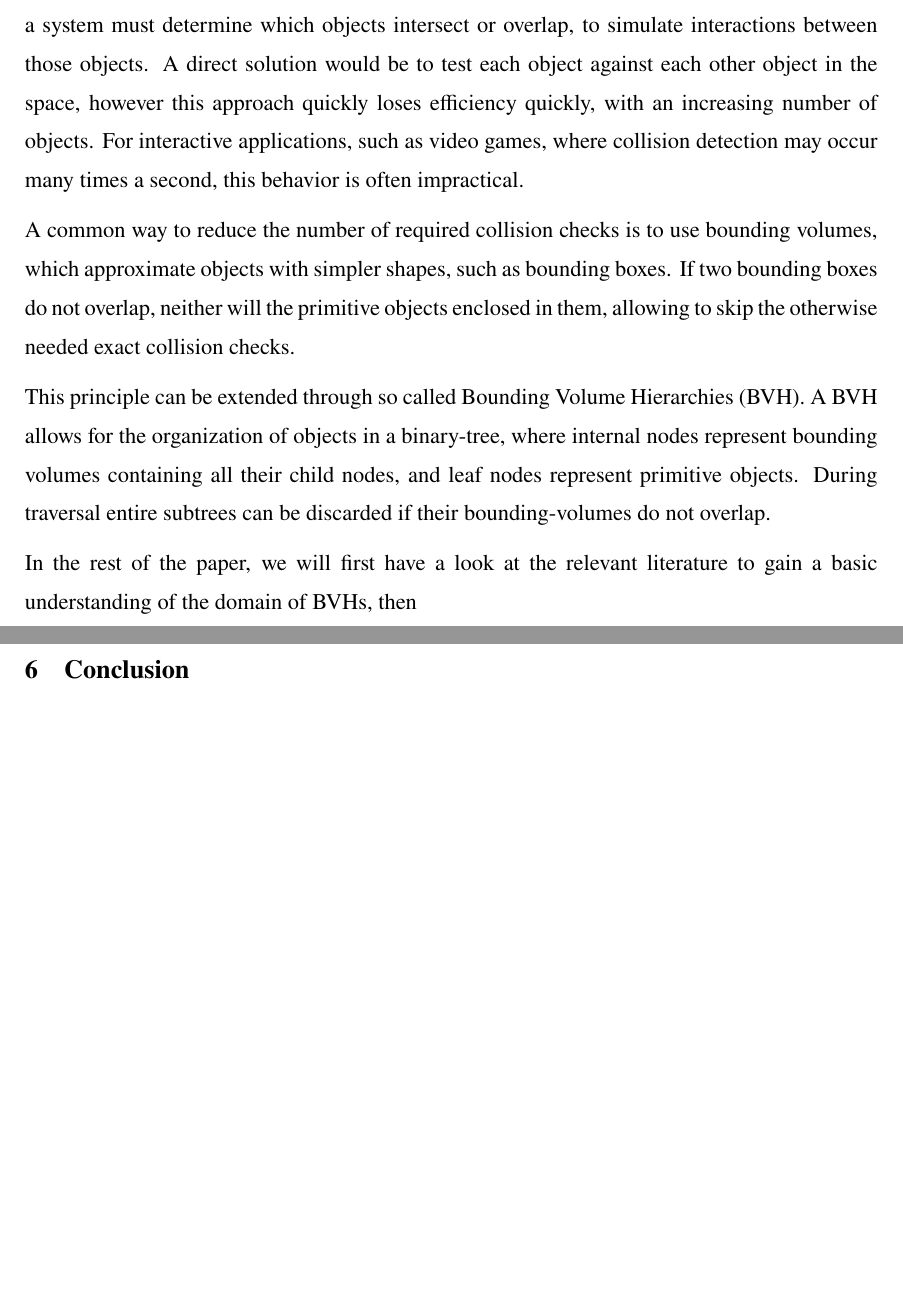
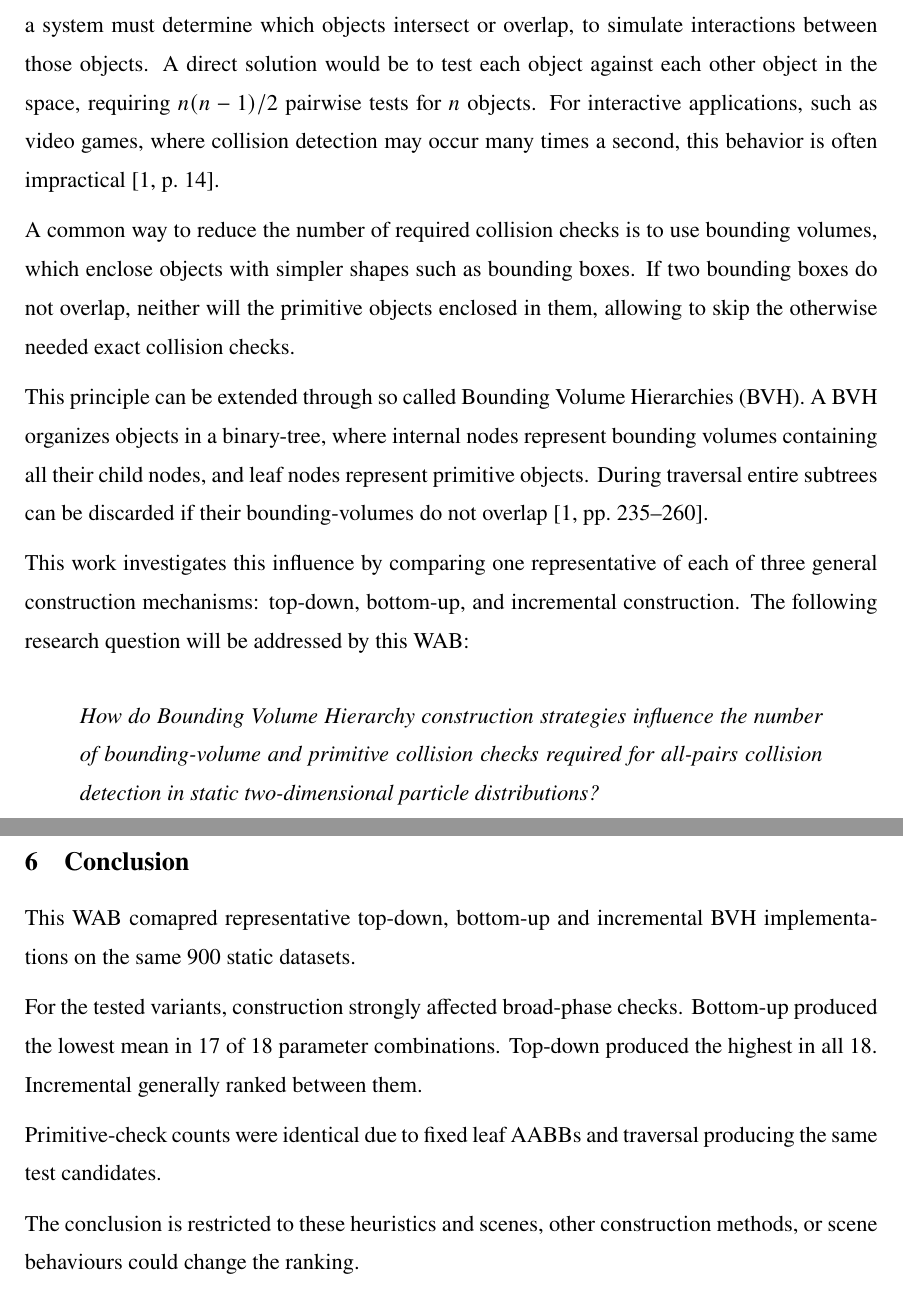
Before and after one commit to xXuserseXx/WAB-II-BVH, a LaTeX thesis (paper/example-thesis.tex, which reads paper/chapters/_1_Introduction.tex, paper/chapters/_6_Conclusion.tex): two parts of pages 8 and 19 of 23, joined at a grey line, cut so that both start at the same text, the shorter picture padded with empty space. Compiled offline with pdfLaTeX.

Commit message:
Erster Final draft, review stage startet jetzt, auf dem rechner kann ich leider nicht rendern, wenn noch raum besteht, werde ich related works noch weiter bauen

```diff
--- a/paper/chapters/_1_Introduction.tex
+++ b/paper/chapters/_1_Introduction.tex
@@ -2,15 +2,24 @@
 
 Collision detection is a concept in Computer Science, which mainly finds application in computer graphics, physics simulations and video games.
 Whenever many objects exist in a virtual space, a system must determine which objects intersect or overlap, to simulate interactions between those objects.
-A direct solution would be to test each object against each other object in the space, however this approach quickly loses efficiency quickly, with an increasing number of objects.
-For interactive applications, such as video games, where collision detection may occur many times a second, this behavior is often impractical.
+A direct solution would be to test each object against each other object in the space, requiring $n(n-1)/2$ pairwise tests for $n$ objects.
+For interactive applications, such as video games, where collision detection may occur many times a second, this behavior is often impractical \cite[p.~14]{ericson2004real}.
 
-A common way to reduce the number of required collision checks is to use bounding volumes, which approximate objects with simpler shapes, such as bounding boxes.
+A common way to reduce the number of required collision checks is to use bounding volumes, which enclose objects with simpler shapes such as bounding boxes.
 If two bounding boxes do not overlap, neither will the primitive objects enclosed in them, allowing to skip the otherwise needed exact collision checks.
 
 This principle can be extended through so called Bounding Volume Hierarchies (BVH).
-A BVH allows for the organization of objects in a binary-tree, where internal nodes represent bounding volumes containing all their child nodes, and leaf nodes represent primitive objects.
-During traversal entire subtrees can be discarded if their bounding-volumes do not overlap.
+A BVH organizes objects in a binary-tree, where internal nodes represent bounding volumes containing all their child nodes, and leaf nodes represent primitive objects.
+During traversal entire subtrees can be discarded if their bounding-volumes do not overlap \cite[pp.~235--260]{ericson2004real}.
 
-In the rest of the paper, we will first have a look at the relevant literature to gain a basic understanding of the domain of BVHs, then
+This work investigates this influence by comparing one representative of each of three general construction mechanisms: top-down, bottom-up, and incremental construction.
+The following research question will be addressed by this WAB:
+
+\begin{quote}
+\textit{How do Bounding Volume Hierarchy construction strategies influence the number of bounding-volume and primitive collision checks required for all-pairs collision detection in static two-dimensional particle distributions?}
+\end{quote}
+
+
+
+
 \newpage
--- a/paper/chapters/_6_Conclusion.tex
+++ b/paper/chapters/_6_Conclusion.tex
@@ -1 +1,12 @@
 \chapter{Conclusion}
+This WAB comapred representative top-down, bottom-up and incremental BVH implementations on the same 900 static datasets.
+
+For the tested variants, construction strongly affected broad-phase checks.
+Bottom-up produced the lowest mean in 17 of 18 parameter combinations. Top-down produced the highest in all 18.
+Incremental generally ranked between them.
+
+Primitive-check counts were identical due to fixed leaf AABBs and traversal producing the same test candidates.
+
+The conclusion is restricted to these heuristics and scenes, other construction methods, or scene behaviours could change the ranking.
+
+\newpage
```
Also changed, not shown: paper/chapters/_2_Related_Work.tex (+2 -3 lines), paper/chapters/_3_Methodology.tex (+5 -4 lines), paper/chapters/_4_Results.tex (+6 -5 lines), paper/chapters/_5_Discussion.tex (+12 -1 lines).
